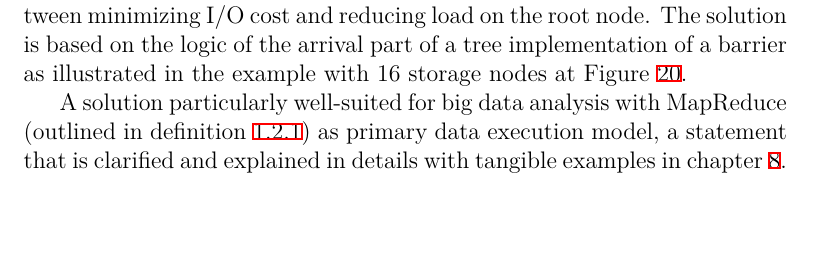
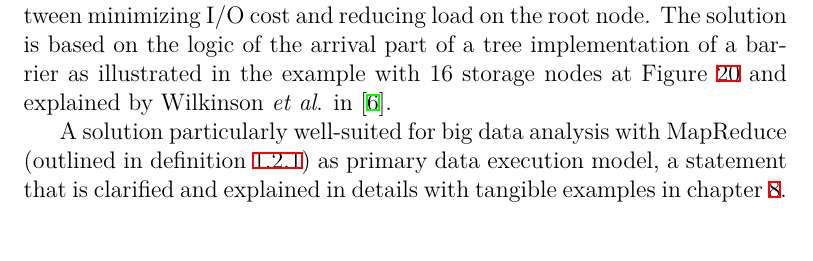
Before and after one commit to steffen-karlsson/Thesis, a LaTeX thesis (Report/thesis.tex, which reads Report/tex/sofa-api.tex): part of page 54 of 69, cut so that both start at the same text. Compiled offline with XeLaTeX; a missing font is replaced by an installed copy or a similar font.

Commit message:
missing reference

```diff
--- a/Report/tex/sofa-api.tex
+++ b/Report/tex/sofa-api.tex
@@ -121,7 +121,7 @@ Figure \ref{fig:submit-job} illustrates the bulk synchronous parallel like model
 The reason for the barrier before the execution is to ensure that all storage nodes is in charge of the data required for the calculation, such that no superfluous intercommunication is needed.
 \newline
 
-The execution of the operation itself is implemented as a tradeoff between minimizing I/O cost and reducing load on the root node. The solution is based on the logic of the arrival part of a tree implementation of a barrier as illustrated in the example with 16 storage nodes at Figure \ref{fig:reduction-tree}.
+The execution of the operation itself is implemented as a tradeoff between minimizing I/O cost and reducing load on the root node. The solution is based on the logic of the arrival part of a tree implementation of a barrier as illustrated in the example with 16 storage nodes at Figure \ref{fig:reduction-tree} and explained by Wilkinson \etal in \cite{Wilkinson:1998:PPT:289352}.
 
 A solution particularly well-suited for big data analysis with MapReduce (outlined in definition \ref{def:mapreduce}) as primary data execution model, a statement that is clarified and explained in details with tangible examples in chapter \ref{chp:bdae}.
 \newline
```
